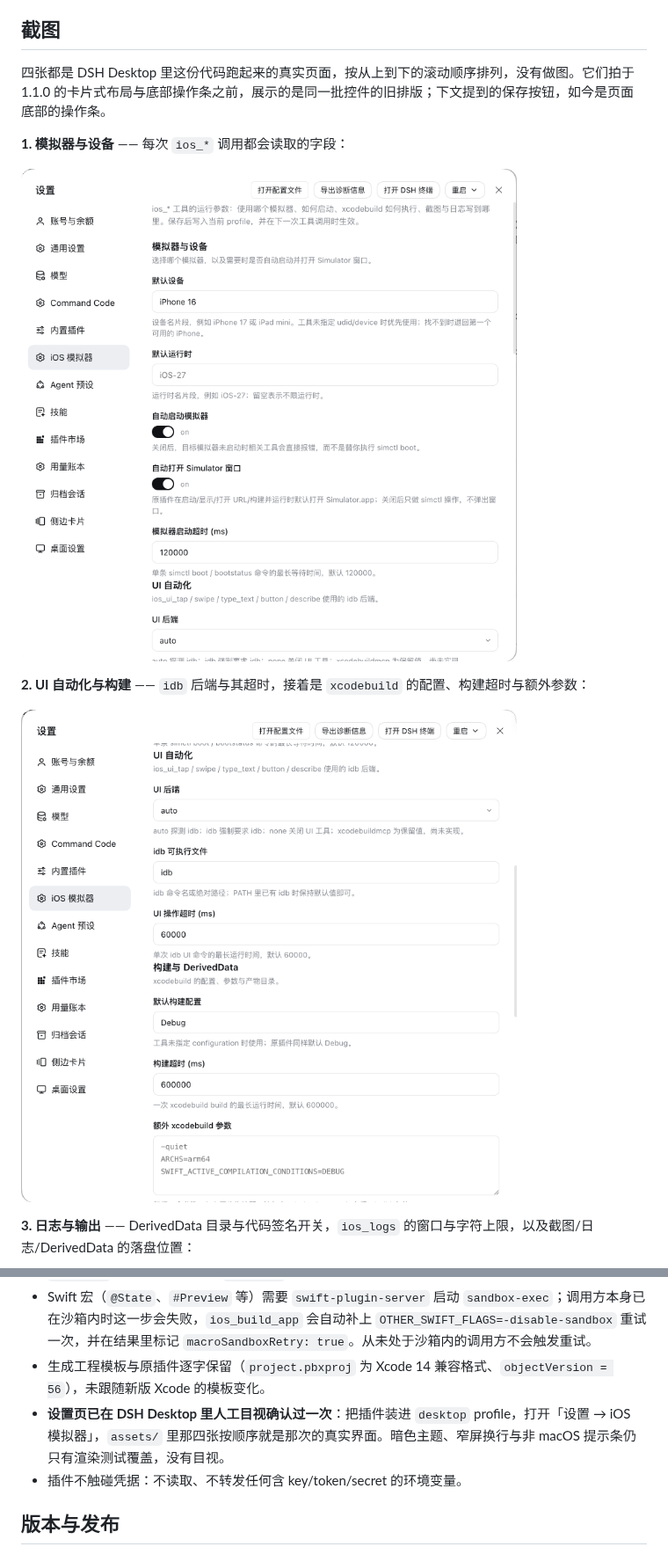
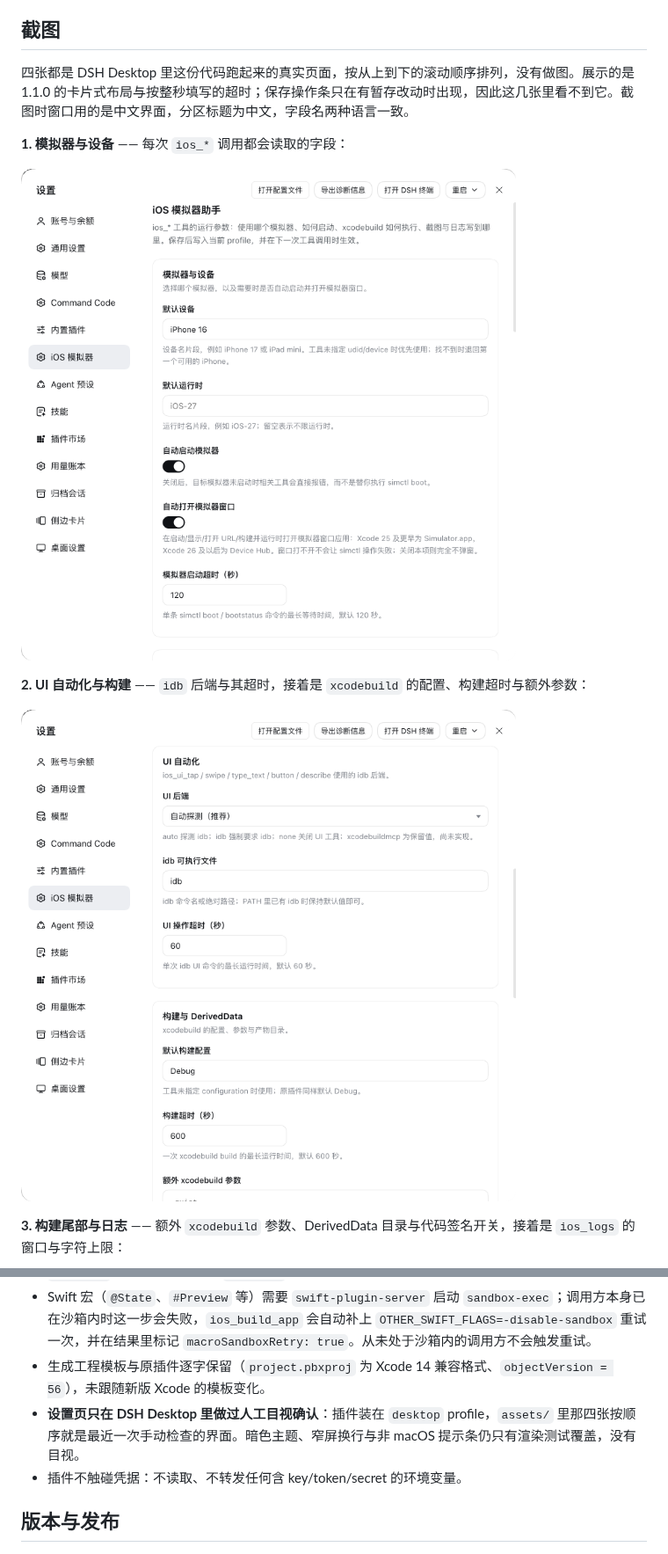
Before and after one commit to zhz8888/dsh-ios-simulator-helper, a Markdown page: README.zh-CN.md, 2 parts joined by grey strips. Shown at 88% size. Drawn GitHub-style; pictures changed too: assets/settings-page-1-simulator-and-device.png, assets/settings-page-2-ui-automation-and-build.png.

```diff
--- a/README.zh-CN.md
+++ b/README.zh-CN.md
@@ -129,7 +129,7 @@ dsh plugin --profile <profile> add @zhz8888/dsh-ios-simulator-helper \
 
 ## 截图
 
-四张都是 DSH Desktop 里这份代码跑起来的真实页面，按从上到下的滚动顺序排列，没有做图。它们拍于 1.1.0 的卡片式布局与底部操作条之前，展示的是同一批控件的旧排版；下文提到的保存按钮，如今是页面底部的操作条。
+四张都是 DSH Desktop 里这份代码跑起来的真实页面，按从上到下的滚动顺序排列，没有做图。展示的是 1.1.0 的卡片式布局与按整秒填写的超时；保存操作条只在有暂存改动时出现，因此这几张里看不到它。截图时窗口用的是中文界面，分区标题为中文，字段名两种语言一致。
 
 **1. 模拟器与设备** —— 每次 `ios_*` 调用都会读取的字段：
 
@@ -139,5 +139,5 @@ dsh plugin --profile <profile> add @zhz8888/dsh-ios-simulator-helper \
 
 ![滚动到 UI 自动化与构建分组：UI 后端、idb 可执行文件、UI 操作超时、默认构建配置、构建超时与额外 xcodebuild 参数](https://raw.githubusercontent.com/zhz8888/dsh-ios-simulator-helper/main/assets/settings-page-2-ui-automation-and-build.png)
 
-**3. 日志与输出** —— DerivedData 目录与代码签名开关，`ios_logs` 的窗口与字符上限，以及截图/日志/DerivedData 的落盘位置：
+**3. 构建尾部与日志** —— 额外 `xcodebuild` 参数、DerivedData 目录与代码签名开关，接着是 `ios_logs` 的窗口与字符上限：
 
@@ -206,7 +206,7 @@ dsh plugin --profile <profile> add @zhz8888/dsh-ios-simulator-helper \
 - `ios_logs` 与原插件一样只做 `log show`（不做实时流），窗口与长度可配置且有上限。
 - Swift 宏（`@State`、`#Preview` 等）需要 `swift-plugin-server` 启动 `sandbox-exec`；调用方本身已在沙箱内时这一步会失败，`ios_build_app` 会自动补上 `OTHER_SWIFT_FLAGS=-disable-sandbox` 重试一次，并在结果里标记 `macroSandboxRetry: true`。从未处于沙箱内的调用方不会触发重试。
 - 生成工程模板与原插件逐字保留（`project.pbxproj` 为 Xcode 14 兼容格式、`objectVersion = 56`），未跟随新版 Xcode 的模板变化。
-- **设置页已在 DSH Desktop 里人工目视确认过一次**：把插件装进 `desktop` profile，打开「设置 → iOS 模拟器」，`assets/` 里那四张按顺序就是那次的真实界面。暗色主题、窄屏换行与非 macOS 提示条仍只有渲染测试覆盖，没有目视。
+- **设置页只在 DSH Desktop 里做过人工目视确认**：插件装在 `desktop` profile，`assets/` 里那四张按顺序就是最近一次手动检查的界面。暗色主题、窄屏换行与非 macOS 提示条仍只有渲染测试覆盖，没有目视。
 - 插件不触碰凭据：不读取、不转发任何含 key/token/secret 的环境变量。
 
 ## 版本与发布
```
Also changed, not shown: other parts of README.zh-CN.md (+4 -4 lines), README.md (+7 -7 lines), assets/settings-page-3-logs-and-output.png, assets/settings-page-4-host-check.png.
